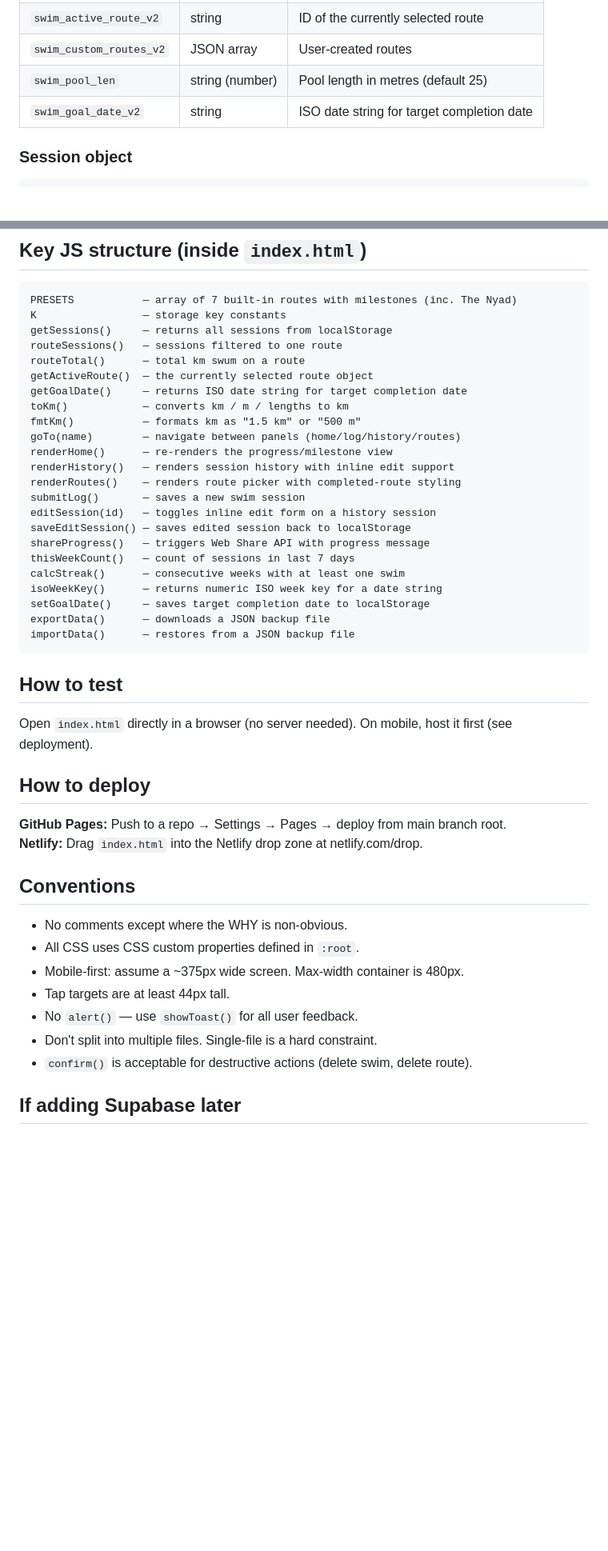
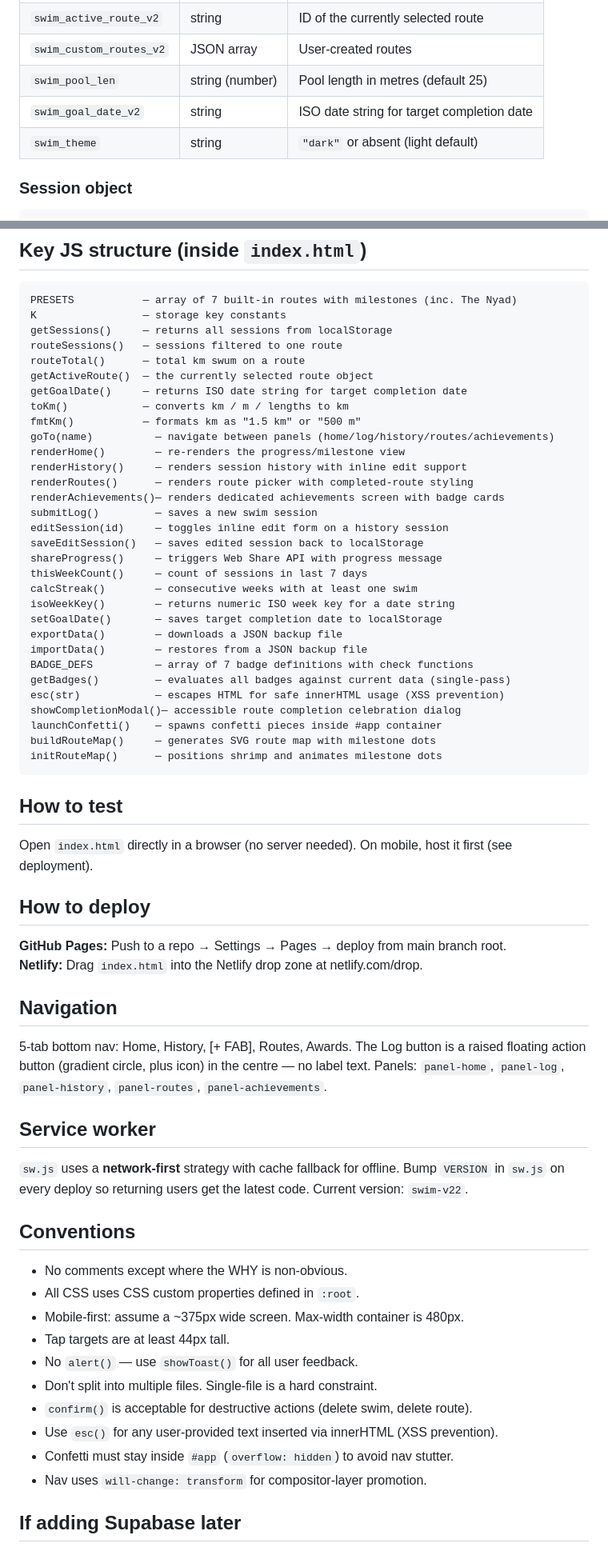
Before and after one commit to Lanthanum89/Swim-Progression-App, a Markdown page: CLAUDE.md, 2 parts joined by grey strips. Shown at 80% size. Drawn GitHub-style; blank space fills up the shorter version.

Commit message:
Update CLAUDE.md with current app state
- Add sw.js, manifest.json, screenshots to file structure
- Add swim_theme to localStorage schema
- Document new functions: renderAchievements, getBadges, BADGE_DEFS, esc,
  showCompletionModal, launchConfetti, buildRouteMap, initRouteMap
- Add Navigation section (5-tab nav with FAB)
- Add Service worker section (network-first, current version)
- Add conventions: esc() for XSS, confetti containment, nav compositing

Co-Authored-By: Claude Sonnet 4.6 <noreply@anthropic.com>
Claude-Session: https://claude.ai/code/session_01AjWcDXFZ6ATTTbPKfG3mV7

````diff
--- a/CLAUDE.md
+++ b/CLAUDE.md
@@ -33,6 +36,7 @@ All keys are versioned (`_v2`) to avoid collisions with any previous prototype.
 | `swim_custom_routes_v2` | JSON array | User-created routes |
 | `swim_pool_len` | string (number) | Pool length in metres (default 25) |
 | `swim_goal_date_v2` | string | ISO date string for target completion date |
+| `swim_theme` | string | `"dark"` or absent (light default) |
 
 ### Session object
 ```json
@@ -78,20 +82,28 @@ getActiveRoute()  — the currently selected route object
 getGoalDate()     — returns ISO date string for target completion date
 toKm()            — converts km / m / lengths to km
 fmtKm()           — formats km as "1.5 km" or "500 m"
-goTo(name)        — navigate between panels (home/log/history/routes)
-renderHome()      — re-renders the progress/milestone view
-renderHistory()   — renders session history with inline edit support
-renderRoutes()    — renders route picker with completed-route styling
-submitLog()       — saves a new swim session
-editSession(id)   — toggles inline edit form on a history session
-saveEditSession() — saves edited session back to localStorage
-shareProgress()   — triggers Web Share API with progress message
-thisWeekCount()   — count of sessions in last 7 days
-calcStreak()      — consecutive weeks with at least one swim
-isoWeekKey()      — returns numeric ISO week key for a date string
-setGoalDate()     — saves target completion date to localStorage
-exportData()      — downloads a JSON backup file
-importData()      — restores from a JSON backup file
+goTo(name)          — navigate between panels (home/log/history/routes/achievements)
+renderHome()        — re-renders the progress/milestone view
+renderHistory()     — renders session history with inline edit support
+renderRoutes()      — renders route picker with completed-route styling
+renderAchievements()— renders dedicated achievements screen with badge cards
+submitLog()         — saves a new swim session
+editSession(id)     — toggles inline edit form on a history session
+saveEditSession()   — saves edited session back to localStorage
+shareProgress()     — triggers Web Share API with progress message
+thisWeekCount()     — count of sessions in last 7 days
+calcStreak()        — consecutive weeks with at least one swim
+isoWeekKey()        — returns numeric ISO week key for a date string
+setGoalDate()       — saves target completion date to localStorage
+exportData()        — downloads a JSON backup file
+importData()        — restores from a JSON backup file
+BADGE_DEFS          — array of 7 badge definitions with check functions
+getBadges()         — evaluates all badges against current data (single-pass)
+esc(str)            — escapes HTML for safe innerHTML usage (XSS prevention)
+showCompletionModal()— accessible route completion celebration dialog
+launchConfetti()    — spawns confetti pieces inside #app container
+buildRouteMap()     — generates SVG route map with milestone dots
+initRouteMap()      — positions shrimp and animates milestone dots
 ```
 
 ## How to test
@@ -103,6 +115,18 @@ Open `index.html` directly in a browser (no server needed). On mobile, host it f
 **GitHub Pages:** Push to a repo → Settings → Pages → deploy from main branch root.
 **Netlify:** Drag `index.html` into the Netlify drop zone at netlify.com/drop.
 
+## Navigation
+
+5-tab bottom nav: Home, History, [+ FAB], Routes, Awards.
+The Log button is a raised floating action button (gradient circle, plus icon) in the centre — no label text.
+Panels: `panel-home`, `panel-log`, `panel-history`, `panel-routes`, `panel-achievements`.
+
+## Service worker
+
+`sw.js` uses a **network-first** strategy with cache fallback for offline.
+Bump `VERSION` in `sw.js` on every deploy so returning users get the latest code.
+Current version: `swim-v22`.
+
 ## Conventions
 
 - No comments except where the WHY is non-obvious.
@@ -112,6 +136,9 @@ Open `index.html` directly in a browser (no server needed). On mobile, host it f
 - No `alert()` — use `showToast()` for all user feedback.
 - Don't split into multiple files. Single-file is a hard constraint.
 - `confirm()` is acceptable for destructive actions (delete swim, delete route).
+- Use `esc()` for any user-provided text inserted via innerHTML (XSS prevention).
+- Confetti must stay inside `#app` (`overflow: hidden`) to avoid nav stutter.
+- Nav uses `will-change: transform` for compositor-layer promotion.
 
 ## If adding Supabase later
 
````
Also changed, not shown: other parts of CLAUDE.md (+6 -3 lines).
